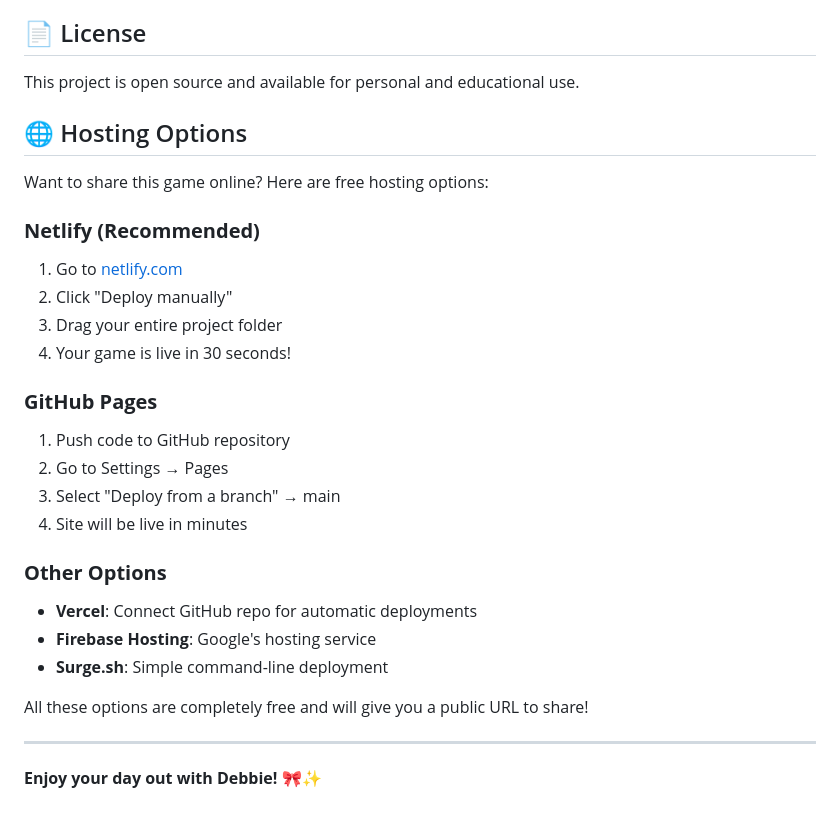
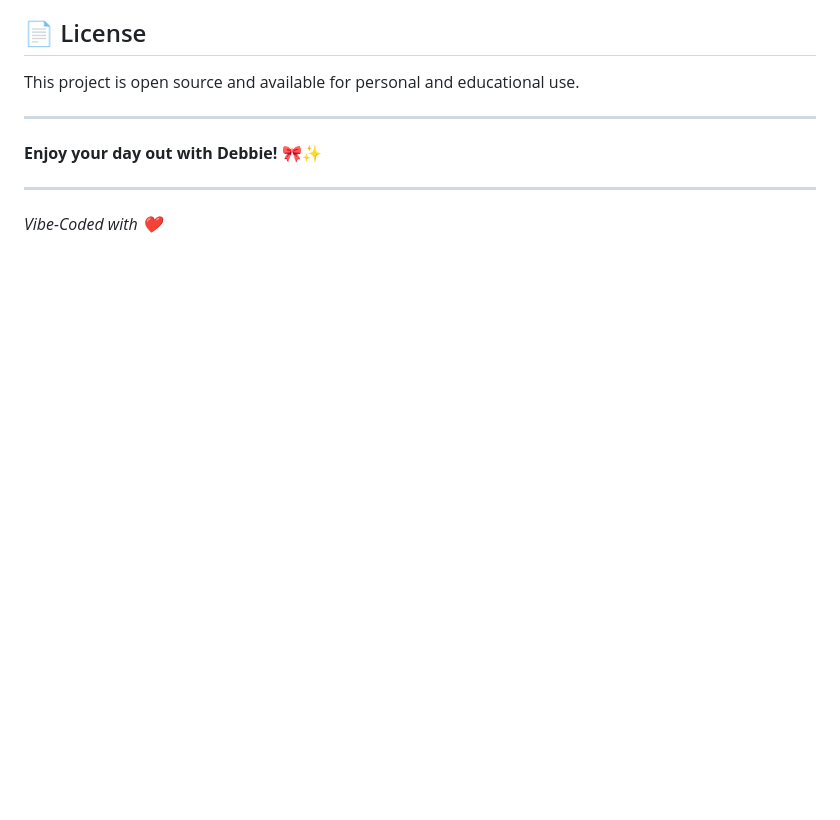
Before and after one commit to poko1/debbie-day-out, a Markdown page: README.md, the part around one of its changes. Rendered like a GitHub page; blank space fills up the shorter version.

```diff
--- a/README.md
+++ b/README.md
@@ -170,29 +94,10 @@ Feel free to contribute to this project! Some ideas:
 
 This project is open source and available for personal and educational use.
 
-## 🌐 Hosting Options
+---
 
-Want to share this game online? Here are free hosting options:
-
-### **Netlify (Recommended)**
-1. Go to [netlify.com](https://netlify.com)
-2. Click "Deploy manually"
-3. Drag your entire project folder
-4. Your game is live in 30 seconds!
-
-### **GitHub Pages**
-1. Push code to GitHub repository
-2. Go to Settings → Pages
-3. Select "Deploy from a branch" → main
-4. Site will be live in minutes
-
-### **Other Options**
-- **Vercel**: Connect GitHub repo for automatic deployments
-- **Firebase Hosting**: Google's hosting service
-- **Surge.sh**: Simple command-line deployment
-
-All these options are completely free and will give you a public URL to share!
+**Enjoy your day out with Debbie!** 🎀✨
 
 ---
 
-**Enjoy your day out with Debbie!** 🎀✨
+*Vibe-Coded with ❤️*
```
Also changed, not shown: other parts of README.md (+11 -87 lines).
